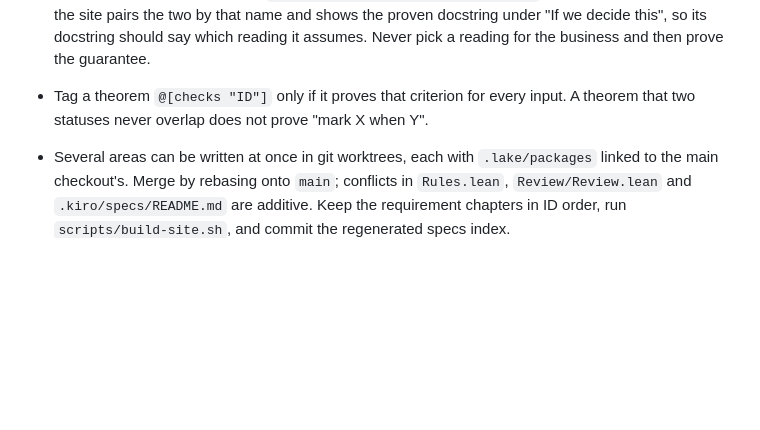
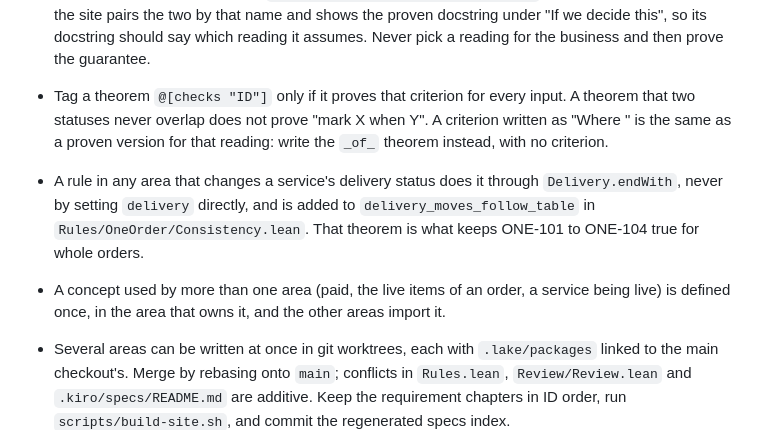
Before and after one commit to samdengler/business-rules-verified, a Markdown page: CLAUDE.md, the part around the change. Rendered like a GitHub page; blank space fills up the shorter version.

Commit message:
Add rules for delivery status changes, one-reading criteria and shared concepts
A criterion written for one reading becomes an _of_ theorem instead; any rule
that changes a delivery status goes through Delivery.endWith and joins the
cross-area theorem; a concept several areas use is defined once.

Co-Authored-By: Claude Opus 5.5 <noreply@anthropic.com>
Claude-Session: https://claude.ai/code/session_01XHgKYFKjwXTqmasTSbM1b4

```diff
--- a/CLAUDE.md
+++ b/CLAUDE.md
@@ -65,7 +65,9 @@ A new requirement needs `{include 1 Review.Generated.<ID without the dash>}` (su
   | Commission, accounting and settlement | `Rules.OneOrder.Accounting` | ONE-801 to ONE-899 | `areas/accounting.tex` |
 
 - Where the sources are vague or silent, the rule takes the undecided part as a parameter (a reading, such as `ValueReading` or `RepeatHandling`). A guarantee is proven only if it holds under every reading; otherwise it is open, with an example under the reading that breaks it. A proven version for one reading may follow, named `<open theorem's name>_of_<reading>` and tagged with no criterion; the site pairs the two by that name and shows the proven docstring under "If we decide this", so its docstring should say which reading it assumes. Never pick a reading for the business and then prove the guarantee.
-- Tag a theorem `@[checks "ID"]` only if it proves that criterion for every input. A theorem that two statuses never overlap does not prove "mark X when Y".
+- Tag a theorem `@[checks "ID"]` only if it proves that criterion for every input. A theorem that two statuses never overlap does not prove "mark X when Y". A criterion written as "Where <one reading>" is the same as a proven version for that reading: write the `_of_` theorem instead, with no criterion.
+- A rule in any area that changes a service's delivery status does it through `Delivery.endWith`, never by setting `delivery` directly, and is added to `delivery_moves_follow_table` in `Rules/OneOrder/Consistency.lean`. That theorem is what keeps ONE-101 to ONE-104 true for whole orders.
+- A concept used by more than one area (paid, the live items of an order, a service being live) is defined once, in the area that owns it, and the other areas import it.
 - Several areas can be written at once in git worktrees, each with `.lake/packages` linked to the main checkout's. Merge by rebasing onto `main`; conflicts in `Rules.lean`, `Review/Review.lean` and `.kiro/specs/README.md` are additive. Keep the requirement chapters in ID order, run `scripts/build-site.sh`, and commit the regenerated specs index.
 
 ## Versions
```
